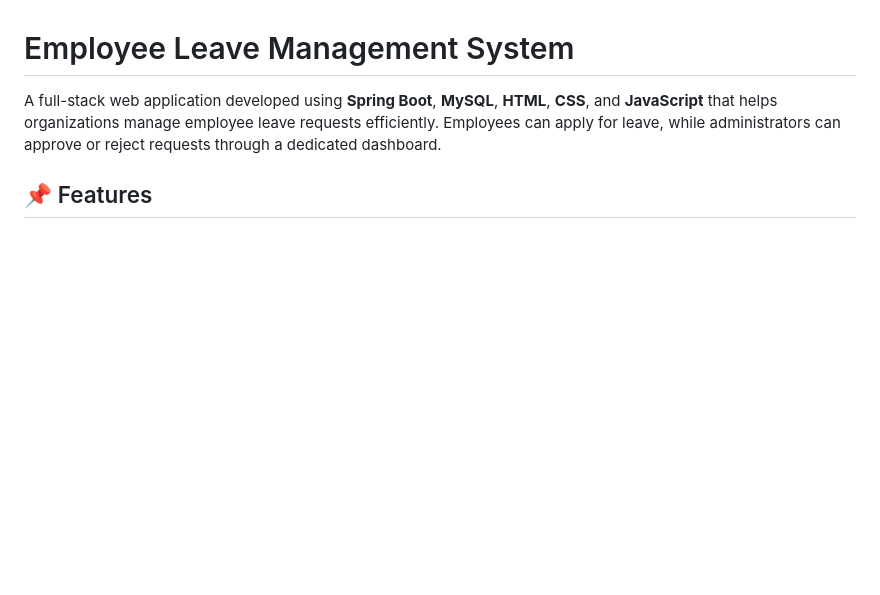
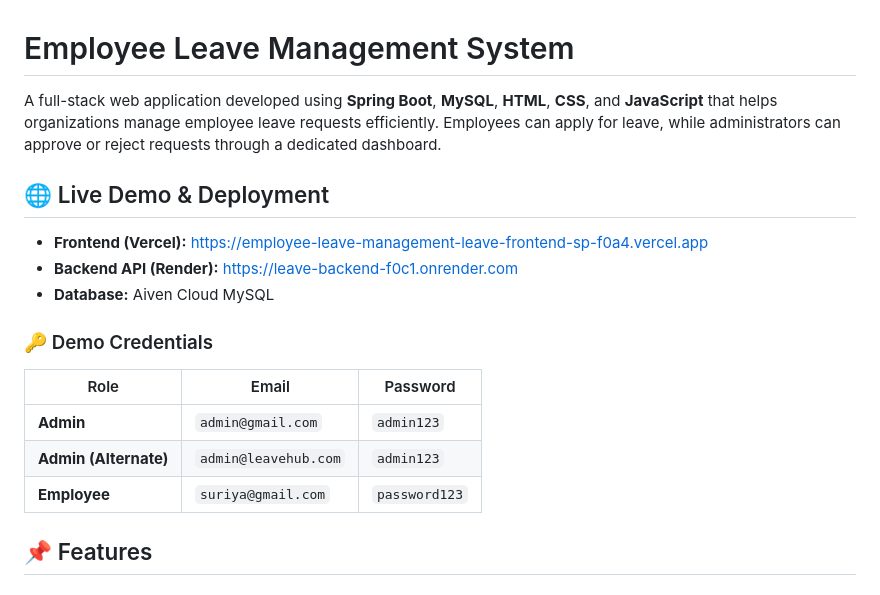
Before and after one commit to SuriyaPrabha-hub/Employee-Leave-Management, a Markdown page: README.md, the part around the change. GitHub-like rendering; blank space fills up the shorter version.

Commit message:
Update README.md with live deployment links and credentials

```diff
--- a/README.md
+++ b/README.md
@@ -1,6 +1,20 @@
 # Employee Leave Management System
 
 A full-stack web application developed using **Spring Boot**, **MySQL**, **HTML**, **CSS**, and **JavaScript** that helps organizations manage employee leave requests efficiently. Employees can apply for leave, while administrators can approve or reject requests through a dedicated dashboard.
+
+## 🌐 Live Demo & Deployment
+
+- **Frontend (Vercel):** [https://employee-leave-management-leave-frontend-sp-f0a4.vercel.app](https://employee-leave-management-leave-frontend-sp-f0a4.vercel.app)
+- **Backend API (Render):** [https://leave-backend-f0c1.onrender.com](https://leave-backend-f0c1.onrender.com/employees)
+- **Database:** Aiven Cloud MySQL
+
+### 🔑 Demo Credentials
+
+| Role | Email | Password |
+|------|-------|----------|
+| **Admin** | `admin@gmail.com` | `admin123` |
+| **Admin (Alternate)** | `admin@leavehub.com` | `admin123` |
+| **Employee** | `suriya@gmail.com` | `password123` |
 
 
 ## 📌 Features
```
